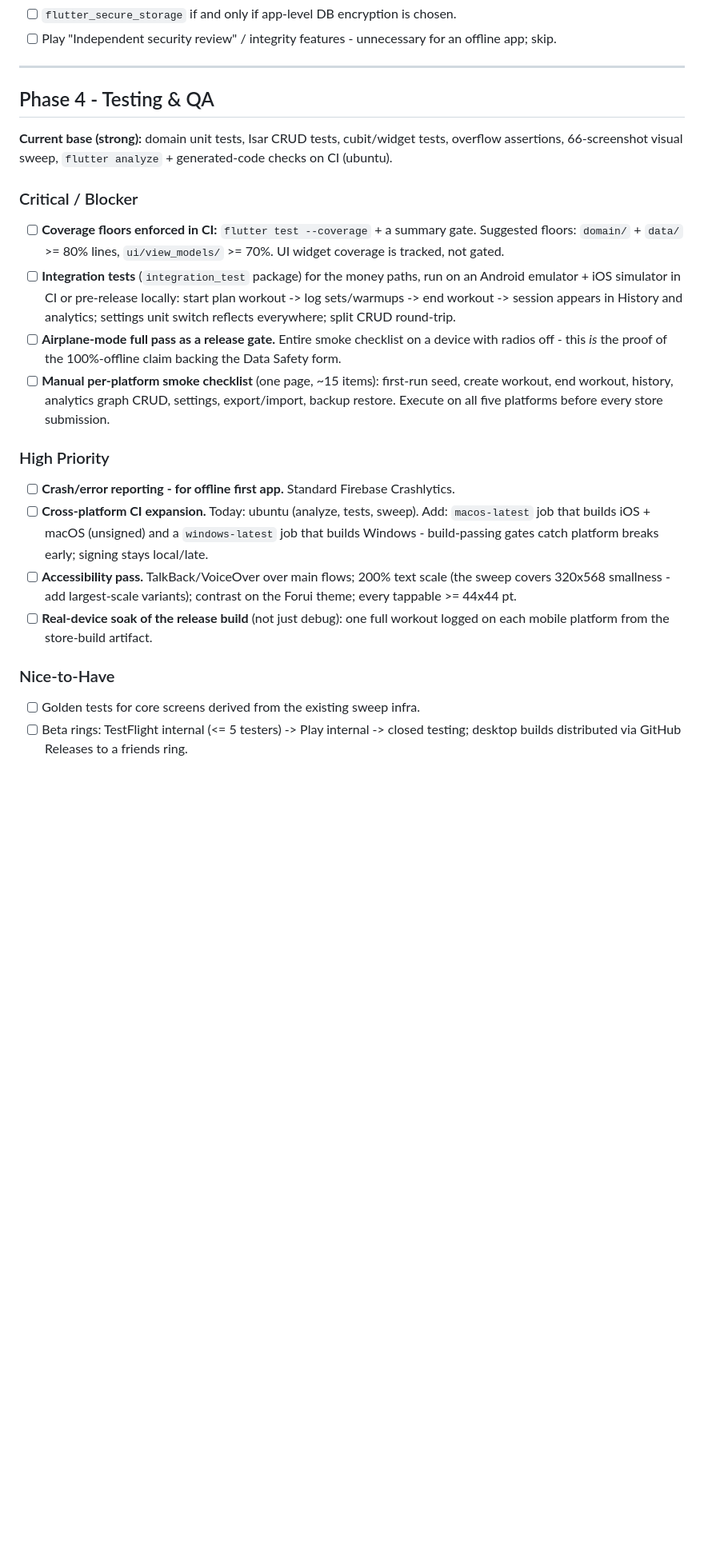
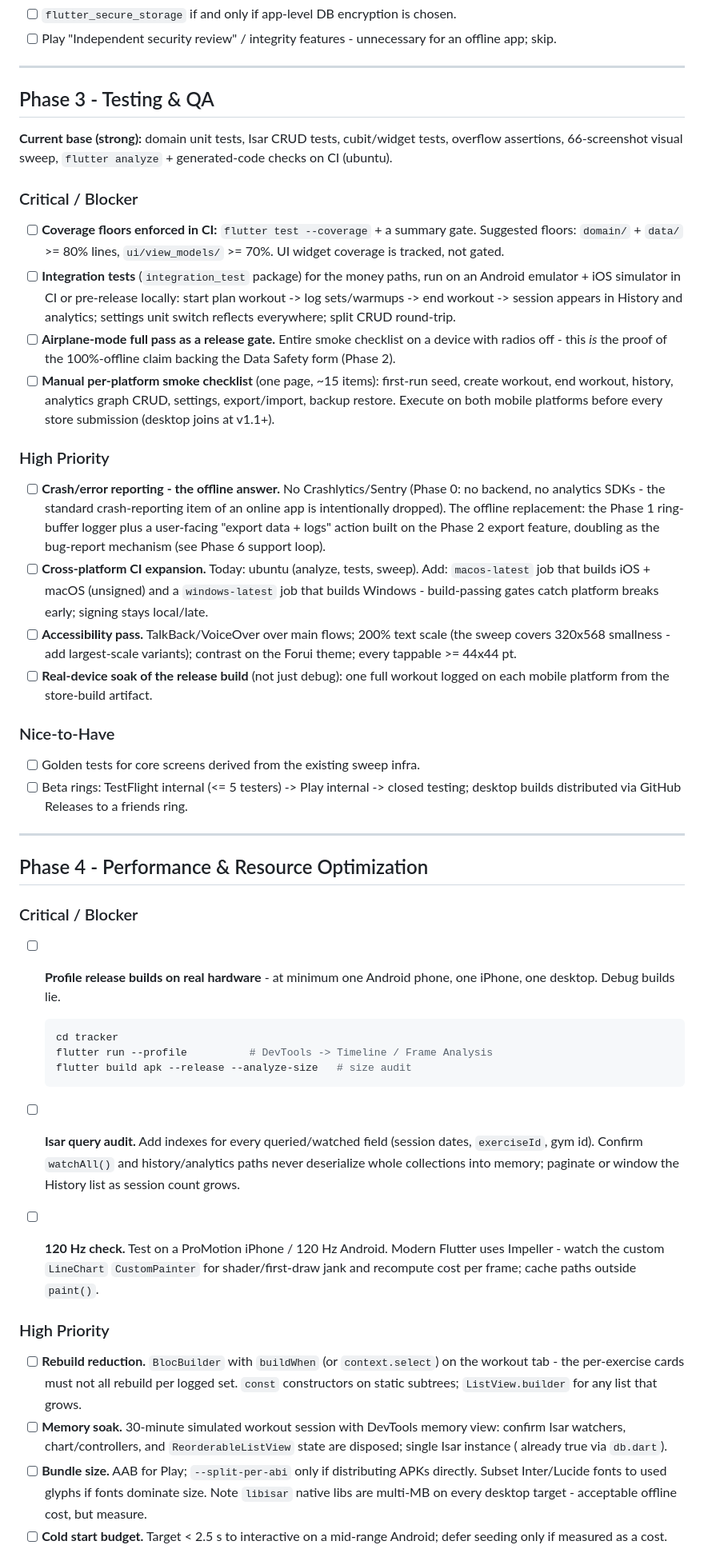
Before and after one commit to Tranzitron/Tracker, a Markdown page: PRODUCTION_READINESS.md, the part around one of its changes. Shown at 80% size. Drawn GitHub-style; blank space fills up the shorter version.

Commit message:
Update PRODUCTION_READINESS.md roadmap and execution order

````diff
--- a/PRODUCTION_READINESS.md
+++ b/PRODUCTION_READINESS.md
@@ -164,7 +160,7 @@ Platforms: iOS, Android, macOS, Windows, Linux. Product promise: **offline first
 
 ---
 
-## Phase 4 - Testing & QA
+## Phase 3 - Testing & QA
 
 **Current base (strong):** domain unit tests, Isar CRUD tests, cubit/widget tests, overflow assertions, 66-screenshot visual sweep, `flutter analyze` + generated-code checks on CI (ubuntu).
 
@@ -172,12 +168,17 @@ Platforms: iOS, Android, macOS, Windows, Linux. Product promise: **offline first
 
 - [ ] **Coverage floors enforced in CI:** `flutter test --coverage` + a summary gate. Suggested floors: `domain/` + `data/` >= 80% lines, `ui/view_models/` >= 70%. UI widget coverage is tracked, not gated.
 - [ ] **Integration tests** (`integration_test` package) for the money paths, run on an Android emulator + iOS simulator in CI or pre-release locally: start plan workout -> log sets/warmups -> end workout -> session appears in History and analytics; settings unit switch reflects everywhere; split CRUD round-trip.
-- [ ] **Airplane-mode full pass as a release gate.** Entire smoke checklist on a device with radios off - this *is* the proof of the 100%-offline claim backing the Data Safety form.
-- [ ] **Manual per-platform smoke checklist** (one page, ~15 items): first-run seed, create workout, end workout, history, analytics graph CRUD, settings, export/import, backup restore. Execute on all five platforms before every store submission.
+- [ ] **Airplane-mode full pass as a release gate.** Entire smoke checklist on a device with radios
+  off - this *is* the proof of the 100%-offline claim backing the Data Safety form (Phase 2).
+- [ ] **Manual per-platform smoke checklist** (one page, ~15 items): first-run seed, create workout, end workout, history, analytics graph CRUD, settings, export/import, backup restore. Execute on both mobile platforms before every store submission (desktop joins at v1.1+).
 
 ### High Priority
 
-- [ ] **Crash/error reporting - for offline first app.** Standard Firebase Crashlytics.
+- [ ] **Crash/error reporting - the offline answer.** No Crashlytics/Sentry (Phase 0: no backend, no
+  analytics SDKs - the standard crash-reporting item of an online app is intentionally dropped). The
+  offline replacement: the Phase 1 ring-buffer logger plus a user-facing "export data + logs" action
+  built on the Phase 2 export feature, doubling as the bug-report mechanism (see Phase 6 support
+  loop).
 - [ ] **Cross-platform CI expansion.** Today: ubuntu (analyze, tests, sweep). Add: `macos-latest` job that builds iOS + macOS (unsigned) and a `windows-latest` job that builds Windows - build-passing gates catch platform breaks early; signing stays local/late.
 - [ ] **Accessibility pass.** TalkBack/VoiceOver over main flows; 200% text scale (the sweep covers 320x568 smallness - add largest-scale variants); contrast on the Forui theme; every tappable >= 44x44 pt.
 - [ ] **Real-device soak of the release build** (not just debug): one full workout logged on each mobile platform from the store-build artifact.
@@ -186,3 +187,40 @@ Platforms: iOS, Android, macOS, Windows, Linux. Product promise: **offline first
 
 - [ ] Golden tests for core screens derived from the existing sweep infra.
 - [ ] Beta rings: TestFlight internal (<= 5 testers) -> Play internal -> closed testing; desktop builds distributed via GitHub Releases to a friends ring.
+
+---
+
+## Phase 4 - Performance & Resource Optimization
+
+### Critical / Blocker
+
+- [ ] **Profile release builds on real hardware** - at minimum one Android phone, one iPhone, one
+  desktop. Debug builds lie.
+
+  ```bash
+  cd tracker
+  flutter run --profile          # DevTools -> Timeline / Frame Analysis
+  flutter build apk --release --analyze-size   # size audit
+  ```
+
+- [ ] **Isar query audit.** Add indexes for every queried/watched field (session dates,
+  `exerciseId`, gym id). Confirm `watchAll()` and history/analytics paths never deserialize whole
+  collections into memory; paginate or window the History list as session count grows.
+- [ ] **120 Hz check.** Test on a ProMotion iPhone / 120 Hz Android. Modern Flutter uses Impeller -
+  watch the custom `LineChart` `CustomPainter` for shader/first-draw jank and recompute cost per
+  frame; cache paths outside `paint()`.
+
+### High Priority
+
+- [ ] **Rebuild reduction.** `BlocBuilder` with `buildWhen` (or `context.select`) on the workout
+  tab - the per-exercise cards must not all rebuild per logged set. `const` constructors on static
+  subtrees; `ListView.builder` for any list that grows.
+- [ ] **Memory soak.** 30-minute simulated workout session with DevTools memory view: confirm Isar
+  watchers, chart/controllers, and `ReorderableListView` state are disposed; single Isar instance (
+  already true via `db.dart`).
+- [ ] **Bundle size.** AAB for Play; `--split-per-abi` only if distributing APKs directly. Subset
+  Inter/Lucide fonts to used glyphs if fonts dominate size. Note `libisar` native libs are multi-MB
+  on every desktop target - acceptable offline cost, but measure.
+- [ ] **Cold start budget.** Target < 2.5 s to interactive on a mid-range Android; defer seeding
+  only if measured as a cost.
+
````
Also changed, not shown: other parts of PRODUCTION_READINESS.md (+53 -49 lines).
